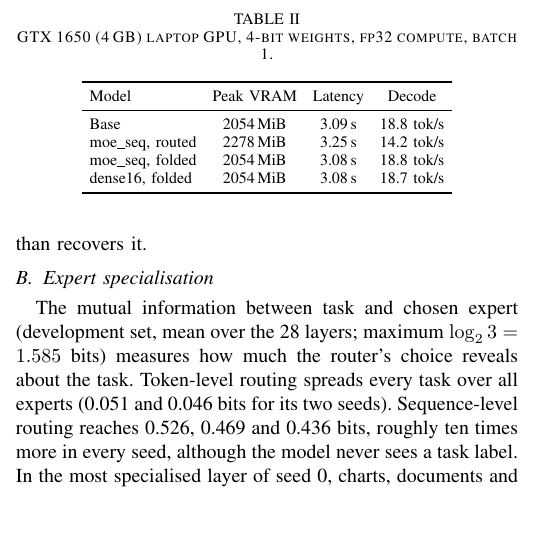
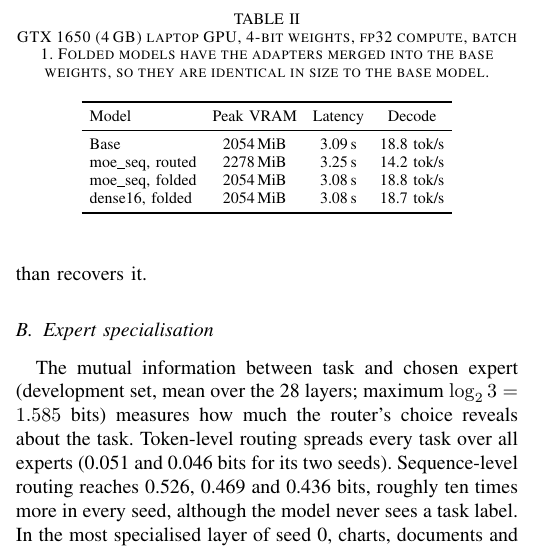
Before and after one commit to Zenoharsh/BTP, a LaTeX paper (paper/main.tex): part of one column of page 3 of 6 before the commit and part of one column of page 3 of 7 after it, cut so that both start at the same text, the shorter picture padded with empty space. Compiled offline with pdfLaTeX.

Commit message:
paper: Table II caption explains why folded models match the base model's memory
Co-Authored-By: Claude Opus 5.5 (1M context) <noreply@anthropic.com>

```diff
--- a/paper/main.tex
+++ b/paper/main.tex
@@ -251,7 +251,8 @@ it needs no custom inference code.
 \subsection{Edge deployment}
 \begin{table}[t]
 \centering
-\caption{GTX 1650 (4\,GB) laptop GPU, 4-bit weights, fp32 compute, batch 1.}
+\caption{GTX 1650 (4\,GB) laptop GPU, 4-bit weights, fp32 compute, batch 1. Folded models have the
+adapters merged into the base weights, so they are identical in size to the base model.}
 \label{tab:edge}
 \setlength{\tabcolsep}{4pt}
 \begin{tabular}{lccc}
```
